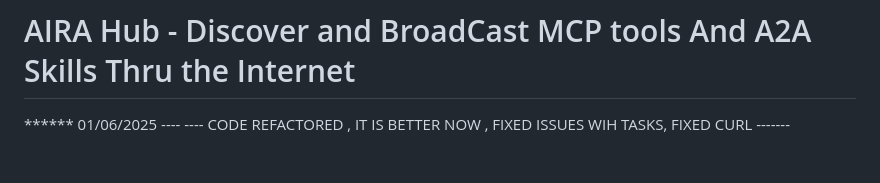
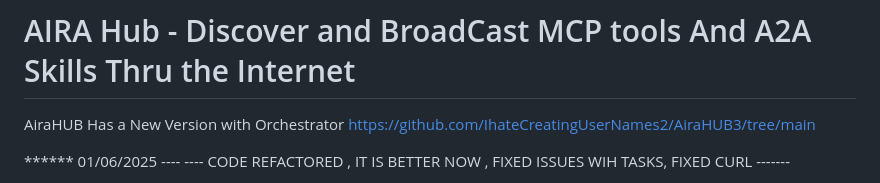
Before and after one commit to IhateCreatingUserNames2/AiraHub2, a Markdown page: Readme.md, the part around the change. GitHub-like rendering; blank space fills up the shorter version.

```diff
--- a/Readme.md
+++ b/Readme.md
@@ -1,5 +1,7 @@
 # AIRA Hub - Discover and BroadCast MCP tools And A2A Skills Thru the Internet
 
+
+AiraHUB Has a New Version with Orchestrator  https://github.com/IhateCreatingUserNames2/AiraHUB3/tree/main
 
 ****** 01/06/2025 ----
   ---- CODE REFACTORED , IT IS BETTER NOW , FIXED ISSUES WIH TASKS, FIXED CURL -------
```
